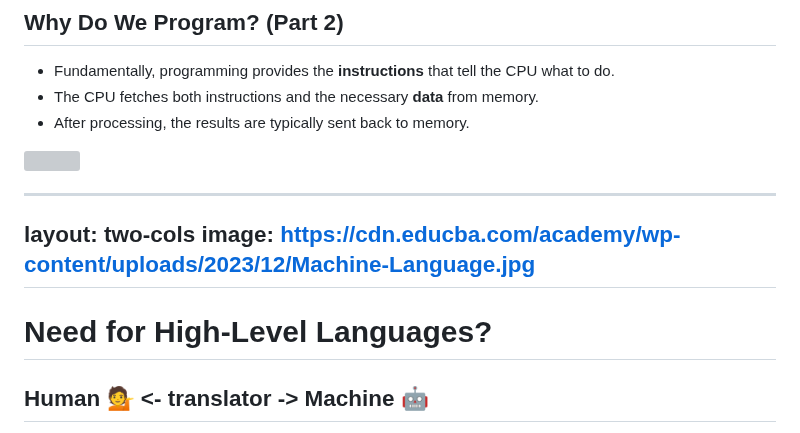
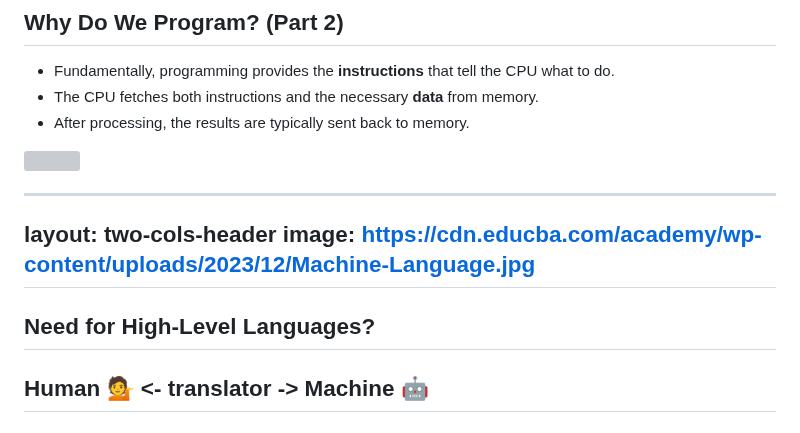
Before and after one commit to ruslylove/compro, a Markdown page: lectures/lect-1.md, the part around the change. Drawn GitHub-style; grey boxes are pictures that could not be loaded.

Commit message:
update lab1 and lect1

```diff
--- a/lectures/lect-1.md
+++ b/lectures/lect-1.md
@@ -168,11 +168,11 @@ image: https://www.electronics-lab.com/wp-content/uploads/2021/02/1280px-Three_I
 <img src="https://math.hws.edu/javanotes/c1/overview-fig1.png">
 
 ---
-layout: two-cols
+layout: two-cols-header
 image: https://cdn.educba.com/academy/wp-content/uploads/2023/12/Machine-Language.jpg
 ---
 
-# Need for High-Level Languages?
+## Need for High-Level Languages?
 ## Human 💁 <- translator -> Machine 🤖
 ::left::
 * Humans communicate using natural languages (English, Chinese, etc.).
```
Also changed, not shown: labs/lab-1.md (+4 -1 lines).
